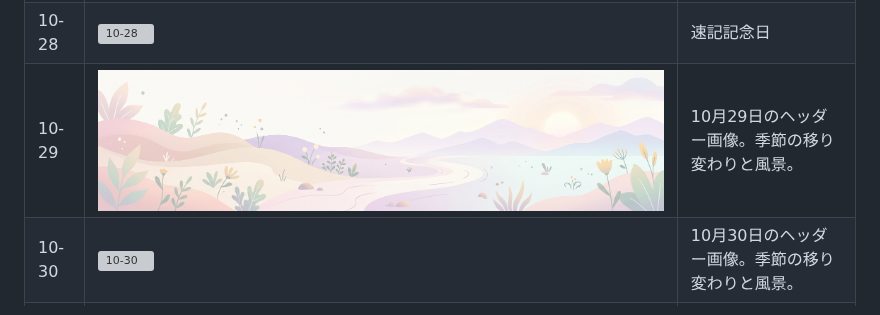
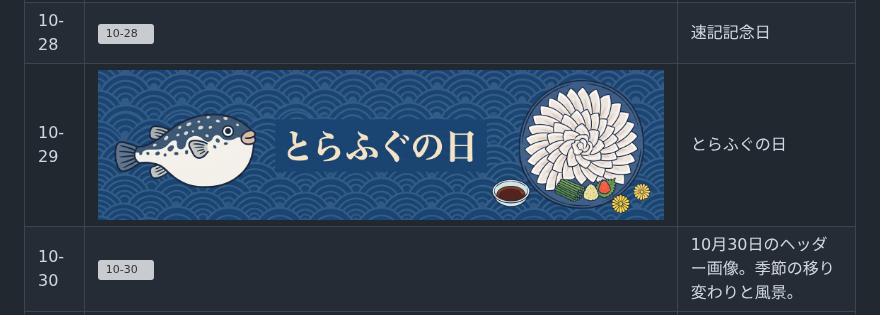
Before and after one commit to mrmt/daily-headers, a Markdown page: assets/10/README.md, the part around the change. Rendered like a GitHub page; pictures changed too: assets/10/29.jpg; grey boxes are pictures that could not be loaded.

Commit message:
とらふぐの日
Co-authored-by: Claude Code <claude@anthropic.com>

Co-Authored-By: Claude Sonnet 5.5 <noreply@anthropic.com>

```diff
--- a/assets/10/README.md
+++ b/assets/10/README.md
@@ -30,6 +30,6 @@
 | 10-26 | ![10-26](26.jpg) | 柿の日 |
 | 10-27 | ![10-27](27.jpg) | 世界視聴覚遺産デー |
 | 10-28 | ![10-28](28.jpg) | 速記記念日 |
-| 10-29 | ![10-29](29.jpg) | 10月29日のヘッダー画像。季節の移り変わりと風景。 |
+| 10-29 | ![10-29](29.jpg) | とらふぐの日 |
 | 10-30 | ![10-30](30.jpg) | 10月30日のヘッダー画像。季節の移り変わりと風景。 |
 | 10-31 | ![10-31](31.jpg) | 10月31日のヘッダー画像。季節の移り変わりと風景。 |
```
Also changed, not shown: 1 other file.
